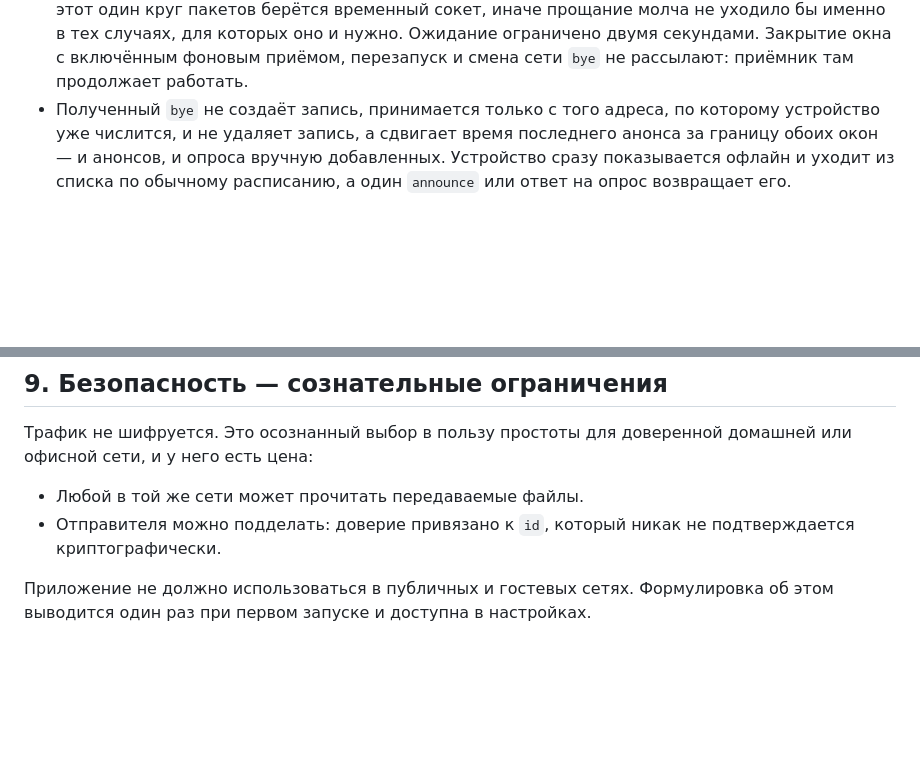
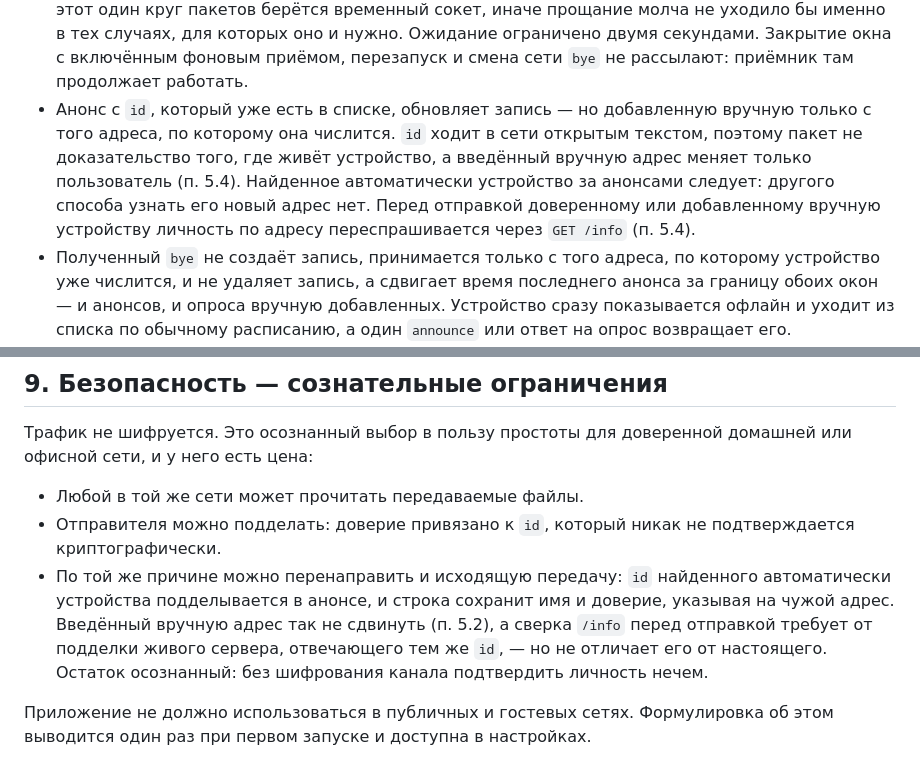
Before and after one commit to 3edc4rfv5rdx/EasySend, a Markdown page: SPEC.md, 2 parts joined by grey strips. Drawn GitHub-style; blank space fills up the shorter version.

Commit message:
Mark tofix8 finding 1 fixed

```diff
--- a/SPEC.md
+++ b/SPEC.md
@@ -279,6 +279,13 @@ UDP-broadcast на порт обнаружения, полезная нагру
   Ожидание ограничено двумя секундами. Закрытие окна с включённым
   фоновым приёмом, перезапуск и смена сети `bye` не рассылают: приёмник там
   продолжает работать.
+- Анонс с `id`, который уже есть в списке, обновляет запись — но добавленную
+  вручную только с того адреса, по которому она числится. `id` ходит в сети
+  открытым текстом, поэтому пакет не доказательство того, где живёт устройство, а
+  введённый вручную адрес меняет только пользователь (п. 5.4). Найденное
+  автоматически устройство за анонсами следует: другого способа узнать его новый
+  адрес нет. Перед отправкой доверенному или добавленному вручную устройству
+  личность по адресу переспрашивается через `GET /info` (п. 5.4).
 - Полученный `bye` не создаёт запись, принимается только с того адреса, по
   которому устройство уже числится, и не удаляет запись, а сдвигает время
   последнего анонса за границу обоих окон — и анонсов, и опроса вручную
@@ -621,6 +628,12 @@ CRC32 выбран намеренно вместо криптографичес
 - Любой в той же сети может прочитать передаваемые файлы.
 - Отправителя можно подделать: доверие привязано к `id`, который никак не
   подтверждается криптографически.
+- По той же причине можно перенаправить и исходящую передачу: `id` найденного
+  автоматически устройства подделывается в анонсе, и строка сохранит имя и
+  доверие, указывая на чужой адрес. Введённый вручную адрес так не сдвинуть
+  (п. 5.2), а сверка `/info` перед отправкой требует от подделки живого сервера,
+  отвечающего тем же `id`, — но не отличает его от настоящего. Остаток
+  осознанный: без шифрования канала подтвердить личность нечем.
 
 Приложение не должно использоваться в публичных и гостевых сетях. Формулировка
 об этом выводится один раз при первом запуске и доступна в настройках.
```
Also changed, not shown: ADD/tofix8.md (+1 -1 lines), CHANGELOG.md (+1 -0 lines).
